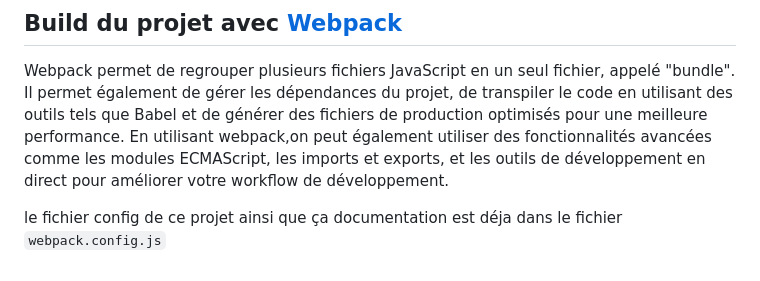
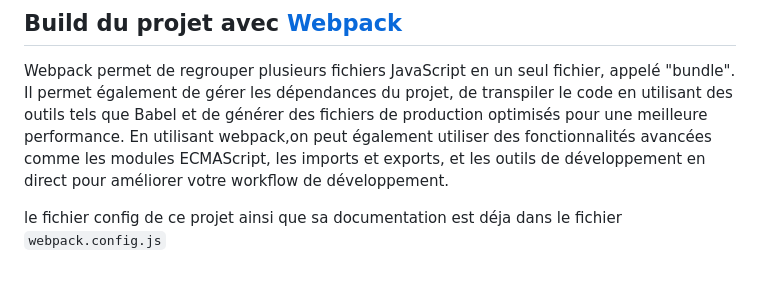
Before and after one commit to salahED/vanilla-monitor-test, a Markdown page: readme.md, the part around the change. GitHub-like rendering.

````diff
--- a/readme.md
+++ b/readme.md
@@ -114,4 +114,4 @@ try {
 
 Webpack permet de regrouper plusieurs fichiers JavaScript en un seul fichier, appelé "bundle". Il permet également de gérer les dépendances du projet, de transpiler le code en utilisant des outils tels que Babel et de générer des fichiers de production optimisés pour une meilleure performance. En utilisant webpack,on peut également utiliser des fonctionnalités avancées comme les modules ECMAScript, les imports et exports, et les outils de développement en direct pour améliorer votre workflow de développement.
 
-le fichier config de ce projet ainsi que ça documentation est déja dans le fichier ```webpack.config.js```
+le fichier config de ce projet ainsi que sa documentation est déja dans le fichier ```webpack.config.js```
````
